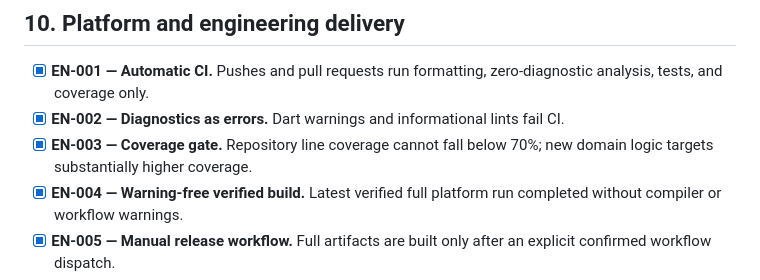
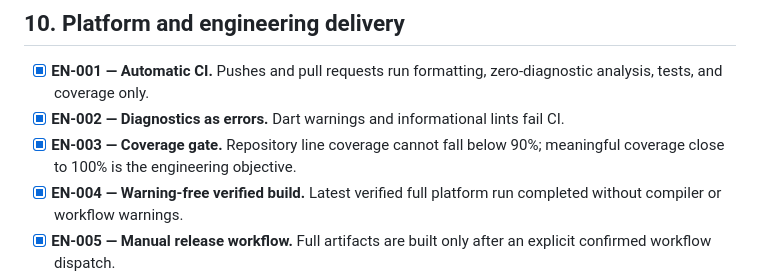
Before and after one commit to kswaroop1/ReMath, a Markdown page: docs/features.md, the part around the change. Rendered like a GitHub page.

Commit message:
Align feature register with coverage policy

```diff
--- a/docs/features.md
+++ b/docs/features.md
@@ -333,8 +333,8 @@ Last reviewed: 27 August 2026.
   zero-diagnostic analysis, tests, and coverage only.
 - [x] **EN-002 — Diagnostics as errors.** Dart warnings and informational lints
   fail CI.
-- [x] **EN-003 — Coverage gate.** Repository line coverage cannot fall below 70%;
-  new domain logic targets substantially higher coverage.
+- [x] **EN-003 — Coverage gate.** Repository line coverage cannot fall below 90%;
+  meaningful coverage close to 100% is the engineering objective.
 - [x] **EN-004 — Warning-free verified build.** Latest verified full platform run
   completed without compiler or workflow warnings.
 - [x] **EN-005 — Manual release workflow.** Full artifacts are built only after an
```
